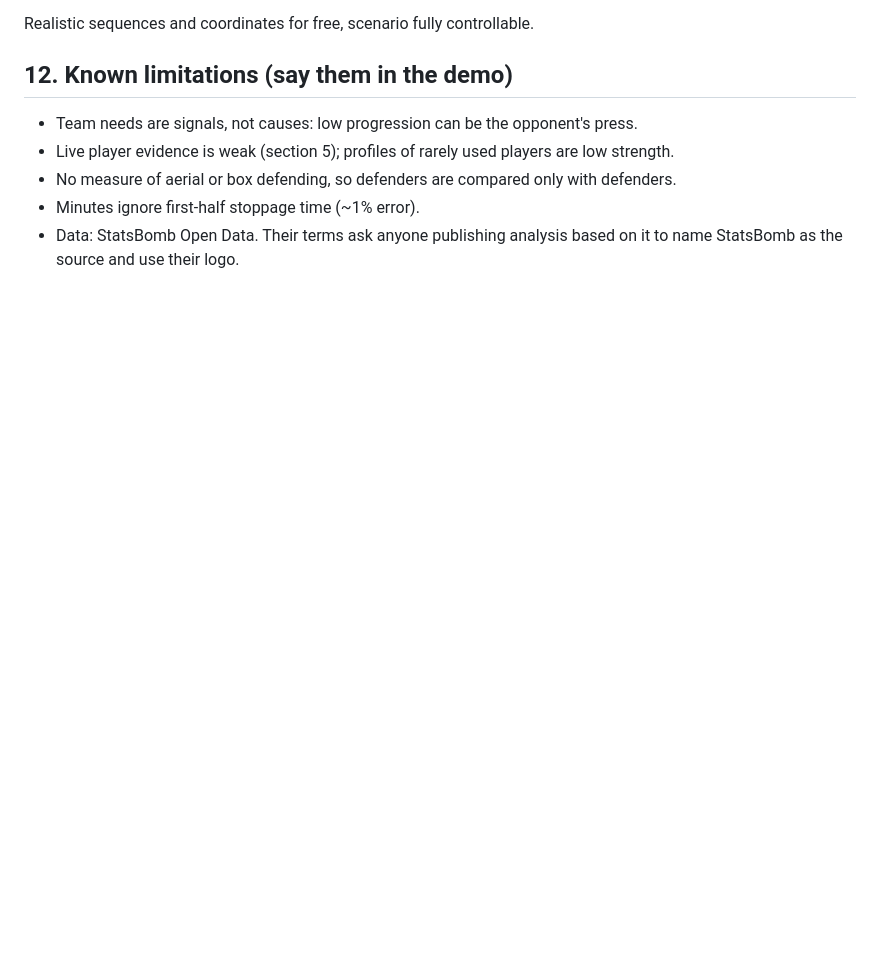
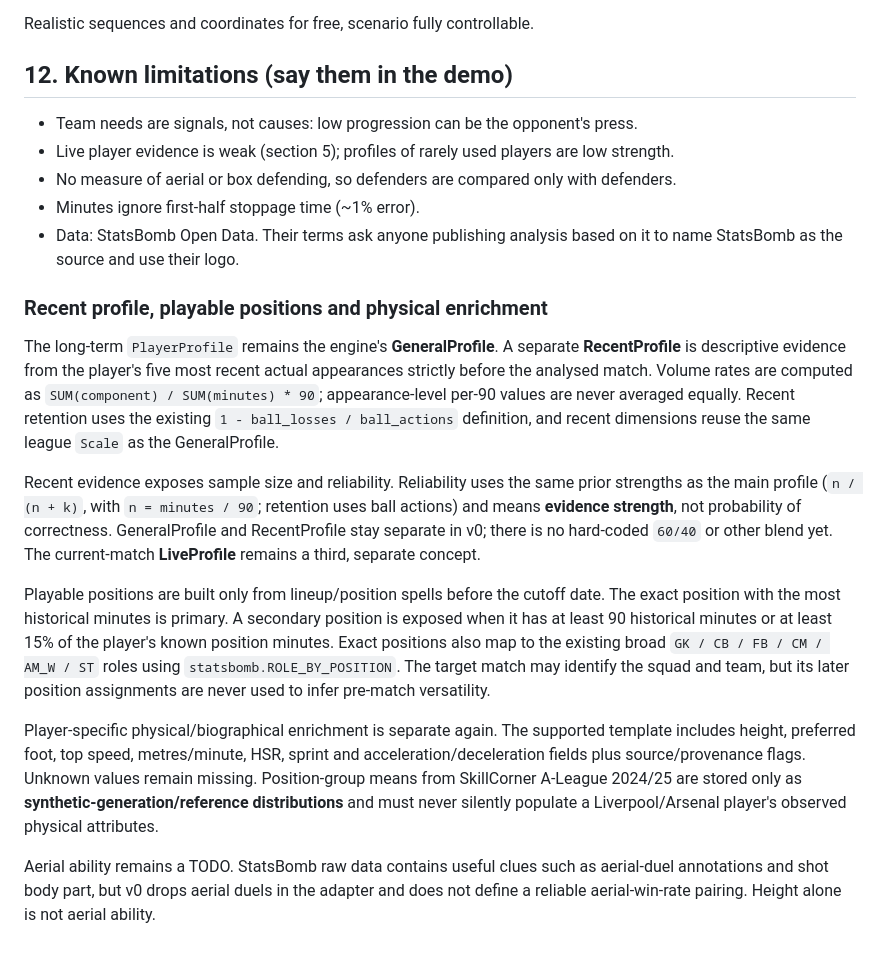
Before and after one commit to OfirMana/live-sub-intel, a Markdown page: docs/CONTRACT.md, the part around the change. Rendered like a GitHub page; blank space fills up the shorter version.

Commit message:
Document recent and physical player profiles

```diff
--- a/docs/CONTRACT.md
+++ b/docs/CONTRACT.md
@@ -271,3 +271,41 @@ Realistic sequences and coordinates for free, scenario fully controllable.
 - Minutes ignore first-half stoppage time (~1% error).
 - Data: StatsBomb Open Data. Their terms ask anyone publishing analysis based on
   it to name StatsBomb as the source and use their logo.
+
+### Recent profile, playable positions and physical enrichment
+
+The long-term `PlayerProfile` remains the engine's **GeneralProfile**. A separate
+**RecentProfile** is descriptive evidence from the player's five most recent
+actual appearances strictly before the analysed match. Volume rates are computed
+as `SUM(component) / SUM(minutes) * 90`; appearance-level per-90 values are never
+averaged equally. Recent retention uses the existing
+`1 - ball_losses / ball_actions` definition, and recent dimensions reuse the
+same league `Scale` as the GeneralProfile.
+
+Recent evidence exposes sample size and reliability. Reliability uses the same
+prior strengths as the main profile (`n / (n + k)`, with `n = minutes / 90`;
+retention uses ball actions) and means **evidence strength**, not probability of
+correctness. GeneralProfile and RecentProfile stay separate in v0; there is no
+hard-coded `60/40` or other blend yet. The current-match **LiveProfile** remains a
+third, separate concept.
+
+Playable positions are built only from lineup/position spells before the cutoff
+date. The exact position with the most historical minutes is primary. A
+secondary position is exposed when it has at least 90 historical minutes or at
+least 15% of the player's known position minutes. Exact positions also map to
+the existing broad `GK / CB / FB / CM / AM_W / ST` roles using
+`statsbomb.ROLE_BY_POSITION`. The target match may identify the squad and team,
+but its later position assignments are never used to infer pre-match versatility.
+
+Player-specific physical/biographical enrichment is separate again. The
+supported template includes height, preferred foot, top speed, metres/minute,
+HSR, sprint and acceleration/deceleration fields plus source/provenance flags.
+Unknown values remain missing. Position-group means from SkillCorner A-League
+2024/25 are stored only as **synthetic-generation/reference distributions** and
+must never silently populate a Liverpool/Arsenal player's observed physical
+attributes.
+
+Aerial ability remains a TODO. StatsBomb raw data contains useful clues such as
+aerial-duel annotations and shot body part, but v0 drops aerial duels in the
+adapter and does not define a reliable aerial-win-rate pairing. Height alone is
+not aerial ability.
```
